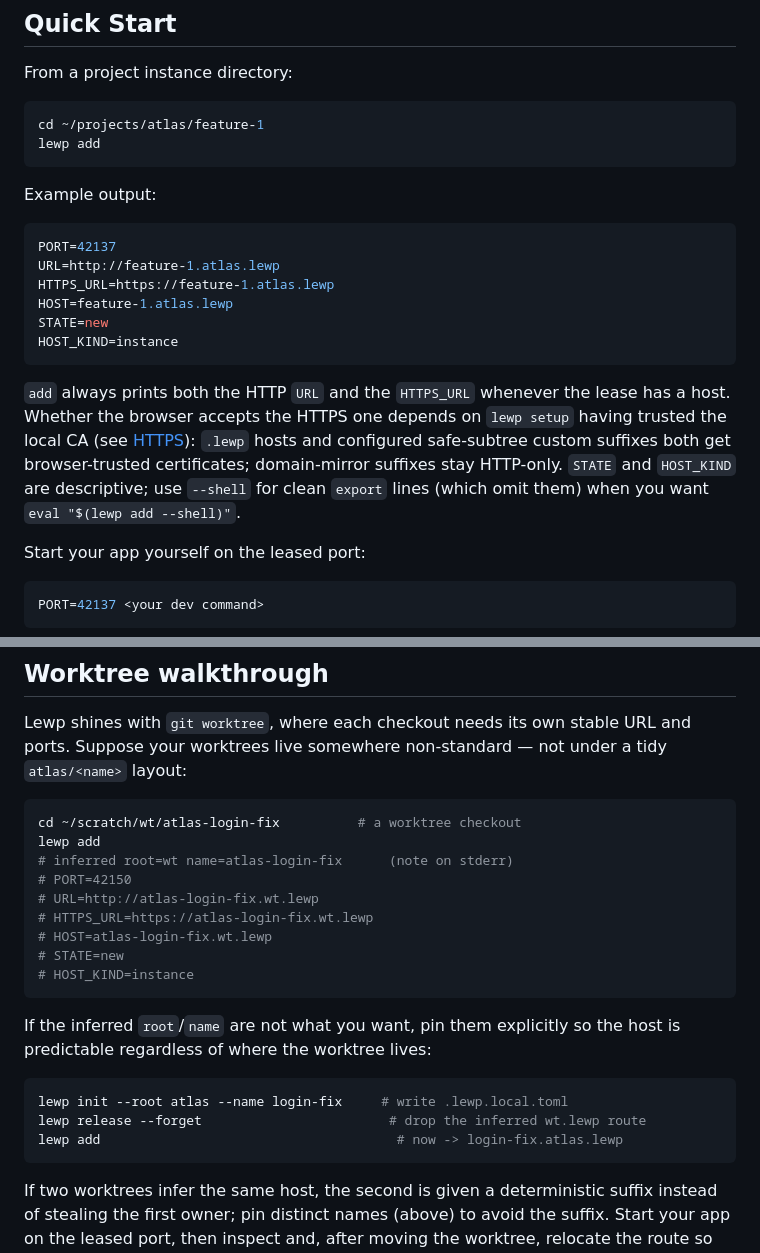
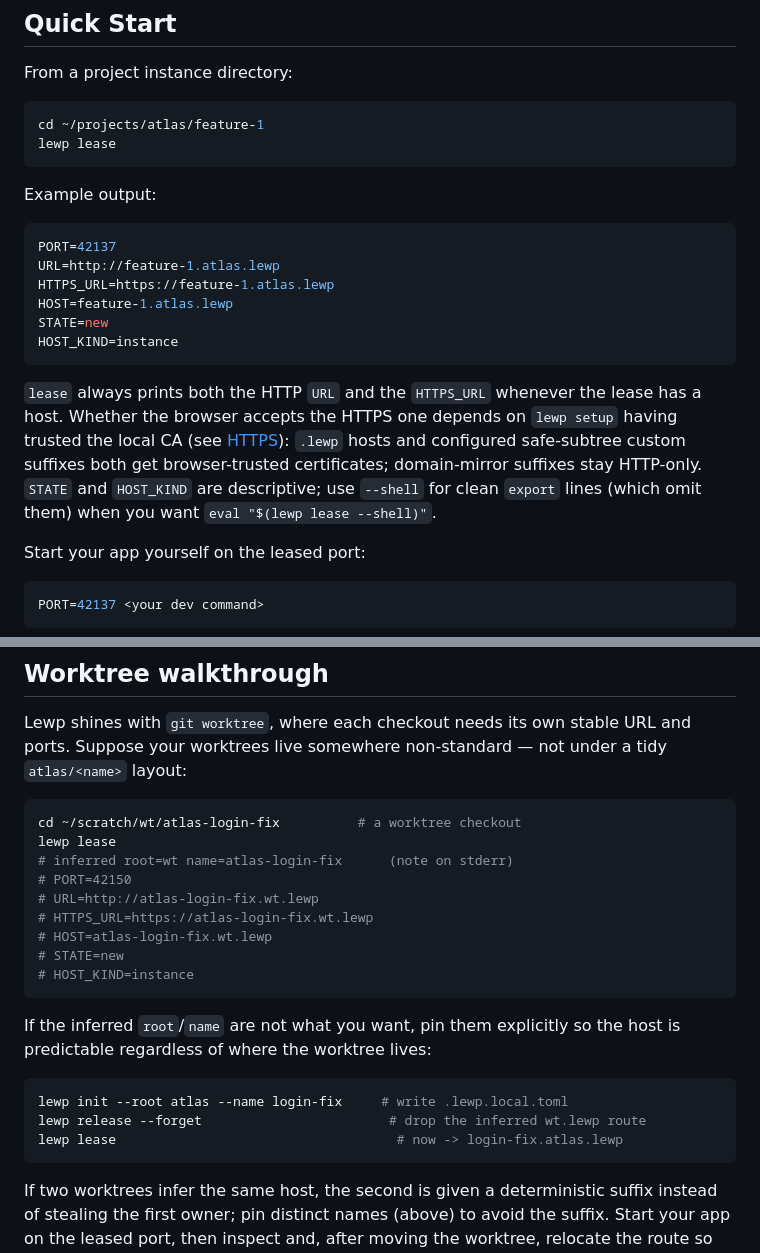
Before and after one commit to scottwater/lewp, a Markdown page: README.md, 2 parts joined by grey strips. Rendered like a GitHub page.

````diff
--- a/README.md
+++ b/README.md
@@ -64,7 +64,7 @@ From a project instance directory:
 
 ```sh
 cd ~/projects/atlas/feature-1
-lewp add
+lewp lease
 ```
 
 Example output:
@@ -78,13 +78,13 @@ STATE=new
 HOST_KIND=instance
 ```
 
-`add` always prints both the HTTP `URL` and the `HTTPS_URL` whenever the lease
+`lease` always prints both the HTTP `URL` and the `HTTPS_URL` whenever the lease
 has a host. Whether the browser accepts the HTTPS one depends on `lewp setup`
 having trusted the local CA (see [HTTPS](#https)): `.lewp` hosts and configured
 safe-subtree custom suffixes both get browser-trusted certificates; domain-mirror
 suffixes stay HTTP-only. `STATE` and `HOST_KIND` are descriptive; use
 `--shell` for clean `export` lines (which omit them) when you want
-`eval "$(lewp add --shell)"`.
+`eval "$(lewp lease --shell)"`.
 
 Start your app yourself on the leased port:
 
@@ -233,7 +233,7 @@ tidy `atlas/<name>` layout:
 
 ```sh
 cd ~/scratch/wt/atlas-login-fix          # a worktree checkout
-lewp add
+lewp lease
 # inferred root=wt name=atlas-login-fix      (note on stderr)
 # PORT=42150
 # URL=http://atlas-login-fix.wt.lewp
@@ -249,7 +249,7 @@ host is predictable regardless of where the worktree lives:
 ```sh
 lewp init --root atlas --name login-fix     # write .lewp.local.toml
 lewp release --forget                        # drop the inferred wt.lewp route
-lewp add                                      # now -> login-fix.atlas.lewp
+lewp lease                                    # now -> login-fix.atlas.lewp
 ```
 
 If two worktrees infer the same host, the second is given a deterministic
````
Also changed, not shown: other parts of README.md (+9 -9 lines), DOCUMENTATION.md (+43 -51 lines), docs/requirements.md (+18 -16 lines).
